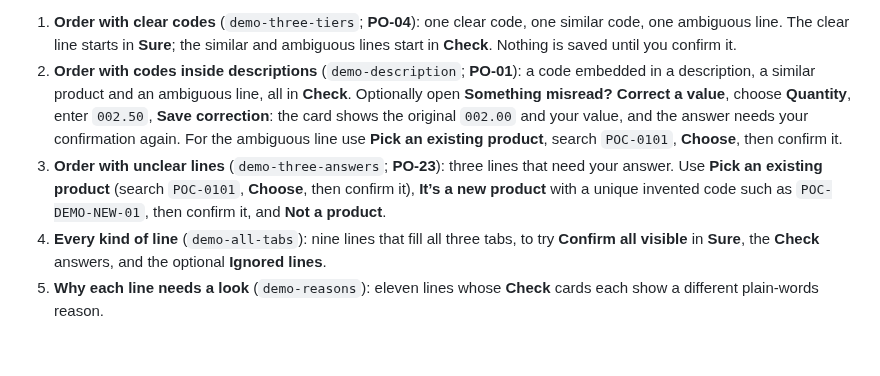
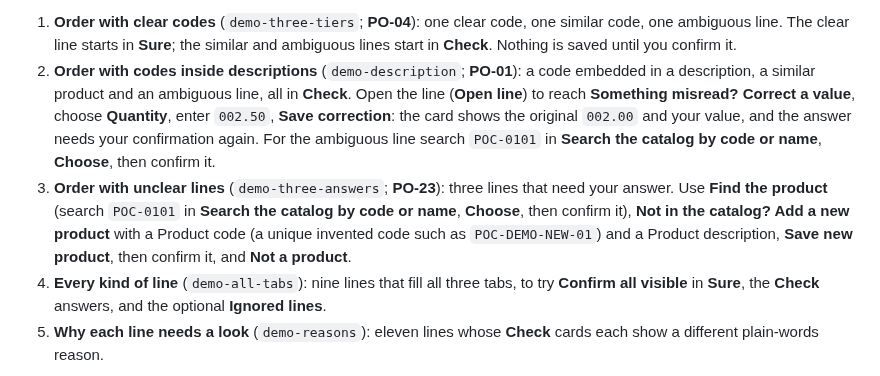
Before and after one commit to CarlitosRed/advance-po-reader, a Markdown page: docs/poc-demo-runbook.md, the part around the change. Rendered like a GitHub page; blank space fills up the shorter version.

Commit message:
Docs: fix stale POC runbook labels (#44)
Gate-Record: pass tier=1 head=73bc72ee2deab4d9296f50fc5f25fa1f003a28fd reviewers=none owner=no by=Claudio · PM

```diff
--- a/docs/poc-demo-runbook.md
+++ b/docs/poc-demo-runbook.md
@@ -18,8 +18,8 @@ Wait for “Free POC ready”, then open [the local demo](http://127.0.0.1:8020/
 **Phone flow.** The page has one big drop area (**Choose a PDF or photo**), a **Recent orders** list with progress such as “9 of 14 reviewed”, and a collapsed **Try a sample order** section. Free mode recognizes only the five samples (plus their PDF/PNG/JPG files, offered under the same section); any other file gets a plain message. Open an order: the first time, enter your name once (it is remembered on this device; **Change** is at the top). The review page has **three tabs**: **Sure** (the printed code matches exactly one product; look at the picture, tap the check mark, or **Confirm all visible**), **Check** (each line says why it is not certain; **Confirm** the best guess, **This one instead**, **Change product** / **Find the product**, or **Not a product**) and **Ignored lines** (totals, notes and charges the app ignored; optional). **Not right? Check it** moves a Sure line to Check. Each card shows the printed line as a picture (**Enlarge source** shows the page), Code, Description, Quantity and Price (Price is hidden when the order prints none). Technical details (SHA-256, run id, history) sit under **Details**; the reason is optional (**Add a note**) and defaults to “Reviewed in the demo”.
 
 1. **Order with clear codes** (`demo-three-tiers`; **PO-04**): one clear code, one similar code, one ambiguous line. The clear line starts in **Sure**; the similar and ambiguous lines start in **Check**. Nothing is saved until you confirm it.
-2. **Order with codes inside descriptions** (`demo-description`; **PO-01**): a code embedded in a description, a similar product and an ambiguous line, all in **Check**. Optionally open **Something misread? Correct a value**, choose **Quantity**, enter `002.50`, **Save correction**: the card shows the original `002.00` and your value, and the answer needs your confirmation again. For the ambiguous line use **Pick an existing product**, search `POC-0101`, **Choose**, then confirm it.
-3. **Order with unclear lines** (`demo-three-answers`; **PO-23**): three lines that need your answer. Use **Pick an existing product** (search `POC-0101`, **Choose**, then confirm it), **It’s a new product** with a unique invented code such as `POC-DEMO-NEW-01`, then confirm it, and **Not a product**.
+2. **Order with codes inside descriptions** (`demo-description`; **PO-01**): a code embedded in a description, a similar product and an ambiguous line, all in **Check**. Open the line (**Open line**) to reach **Something misread? Correct a value**, choose **Quantity**, enter `002.50`, **Save correction**: the card shows the original `002.00` and your value, and the answer needs your confirmation again. For the ambiguous line search `POC-0101` in **Search the catalog by code or name**, **Choose**, then confirm it.
+3. **Order with unclear lines** (`demo-three-answers`; **PO-23**): three lines that need your answer. Use **Find the product** (search `POC-0101` in **Search the catalog by code or name**, **Choose**, then confirm it), **Not in the catalog? Add a new product** with a Product code (a unique invented code such as `POC-DEMO-NEW-01`) and a Product description, **Save new product**, then confirm it, and **Not a product**.
 4. **Every kind of line** (`demo-all-tabs`): nine lines that fill all three tabs, to try **Confirm all visible** in **Sure**, the **Check** answers, and the optional **Ignored lines**.
 5. **Why each line needs a look** (`demo-reasons`): eleven lines whose **Check** cards each show a different plain-words reason.
 
```
